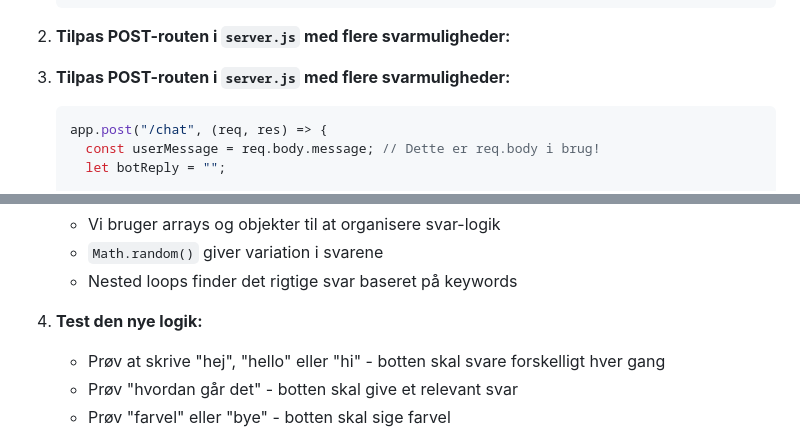
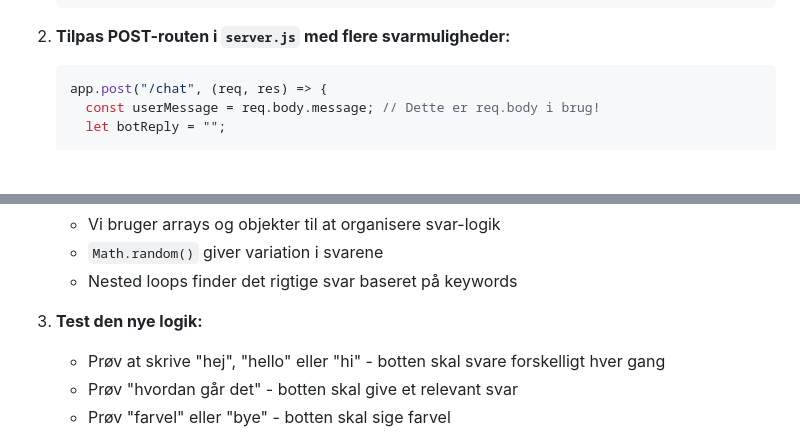
Before and after one commit to cederdorff/node-express-ejs-client-server-app, a Markdown page: _exercises/3_Chatbot_med_Express_og_EJS.md, 2 parts joined by grey strips. Rendered like a GitHub page; blank space fills up the shorter version.

````diff
--- a/_exercises/3_Chatbot_med_Express_og_EJS.md
+++ b/_exercises/3_Chatbot_med_Express_og_EJS.md
@@ -221,7 +221,6 @@ Udvid din chat bot, så den kan svare forskelligt afhængigt af beskedens indhol
    ```
 
 2. **Tilpas POST-routen i `server.js` med flere svarmuligheder:**
-3. **Tilpas POST-routen i `server.js` med flere svarmuligheder:**
 
    ```js
    app.post("/chat", (req, res) => {
@@ -271,7 +270,7 @@ Udvid din chat bot, så den kan svare forskelligt afhængigt af beskedens indhol
    - `Math.random()` giver variation i svarene
    - Nested loops finder det rigtige svar baseret på keywords
 
-4. **Test den nye logik:**
+3. **Test den nye logik:**
    - Prøv at skrive "hej", "hello" eller "hi" - botten skal svare forskelligt hver gang
    - Prøv "hvordan går det" - botten skal give et relevant svar
    - Prøv "farvel" eller "bye" - botten skal sige farvel
````
Also changed, not shown: _exercises/4_Chat_logik_med_arrays_objekter.md (+37 -23 lines).
